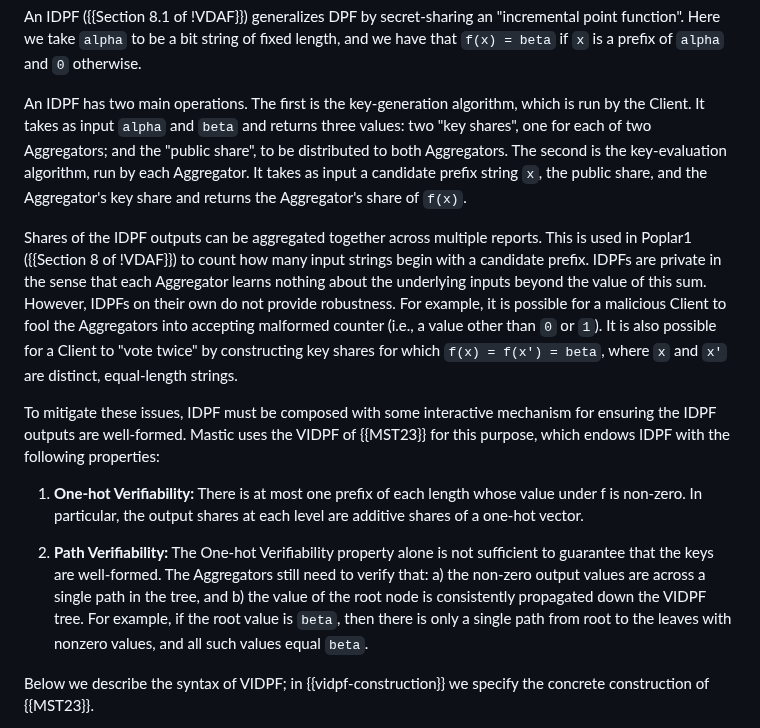
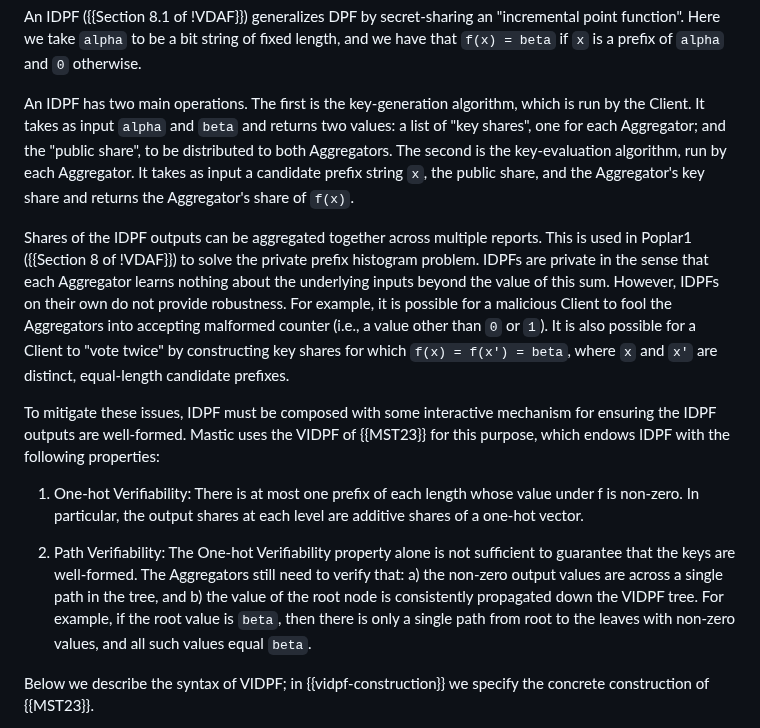
Before and after one commit to jimouris/draft-mouris-cfrg-mastic, a Markdown page: draft-mouris-cfrg-mastic.md, the part around the change. GitHub-like rendering.

Commit message:
Working on VIDPF

```diff
--- a/draft-mouris-cfrg-mastic.md
+++ b/draft-mouris-cfrg-mastic.md
@@ -275,37 +275,37 @@ fixed length, and we have that `f(x) = beta` if `x` is a prefix of `alpha` and
 
 An IDPF has two main operations. The first is the key-generation algorithm,
 which is run by the Client. It takes as input `alpha` and `beta` and returns
-three values: two "key shares", one for each of two Aggregators; and the
-"public share", to be distributed to both Aggregators. The second is the
-key-evaluation algorithm, run by each Aggregator. It takes as input a candidate
-prefix string `x`, the public share, and the Aggregator's key share and returns
-the Aggregator's share of `f(x)`.
+two values: a list of "key shares", one for each Aggregator; and the "public
+share", to be distributed to both Aggregators. The second is the key-evaluation
+algorithm, run by each Aggregator. It takes as input a candidate prefix string
+`x`, the public share, and the Aggregator's key share and returns the
+Aggregator's share of `f(x)`.
 
 Shares of the IDPF outputs can be aggregated together across multiple reports.
-This is used in Poplar1 ({{Section 8 of !VDAF}}) to count how many input
-strings begin with a candidate prefix. IDPFs are private in the sense that each
-Aggregator learns nothing about the underlying inputs beyond the value of
-this sum. However, IDPFs on their own do not provide robustness. For example,
-it is possible for a malicious Client to fool the Aggregators into accepting
-malformed counter (i.e., a value other than `0` or `1`). It is also possible
-for a Client to "vote twice" by constructing key shares for which `f(x) = f(x')
-= beta`, where `x` and `x'` are distinct, equal-length strings.
+This is used in Poplar1 ({{Section 8 of !VDAF}}) to solve the private prefix
+histogram problem. IDPFs are private in the sense that each Aggregator learns
+nothing about the underlying inputs beyond the value of this sum. However,
+IDPFs on their own do not provide robustness. For example, it is possible for a
+malicious Client to fool the Aggregators into accepting malformed counter
+(i.e., a value other than `0` or `1`). It is also possible for a Client to
+"vote twice" by constructing key shares for which `f(x) = f(x') = beta`, where
+`x` and `x'` are distinct, equal-length candidate prefixes.
 
 To mitigate these issues, IDPF must be composed with some interactive mechanism
 for ensuring the IDPF outputs are well-formed. Mastic uses the VIDPF of
 {{MST23}} for this purpose, which endows IDPF with the following properties:
 
-1. **One-hot Verifiability:** There is at most one prefix of each length whose
+1. One-hot Verifiability: There is at most one prefix of each length whose
    value under f is non-zero. In particular, the output shares at each level
    are additive shares of a one-hot vector.
 
-1. **Path Verifiability:** The One-hot Verifiability property alone is not
-    sufficient to guarantee that the keys are well-formed. The Aggregators
-    still need to verify that: a) the non-zero output values are
-    across a single path in the tree, and b) the value of the root node is
-    consistently propagated down the VIDPF tree. For example, if the root
-    value is `beta`, then there is only a single path from root to the leaves
-    with nonzero values, and all such values equal `beta`.
+1. Path Verifiability: The One-hot Verifiability property alone is not
+   sufficient to guarantee that the keys are well-formed. The Aggregators still
+   need to verify that: a) the non-zero output values are across a single path
+   in the tree, and b) the value of the root node is consistently propagated
+   down the VIDPF tree. For example, if the root value is `beta`, then there is
+   only a single path from root to the leaves with non-zero values, and all
+   such values equal `beta`.
 
 Below we describe the syntax of VIDPF; in {{vidpf-construction}} we specify the
 concrete construction of {{MST23}}.
```
